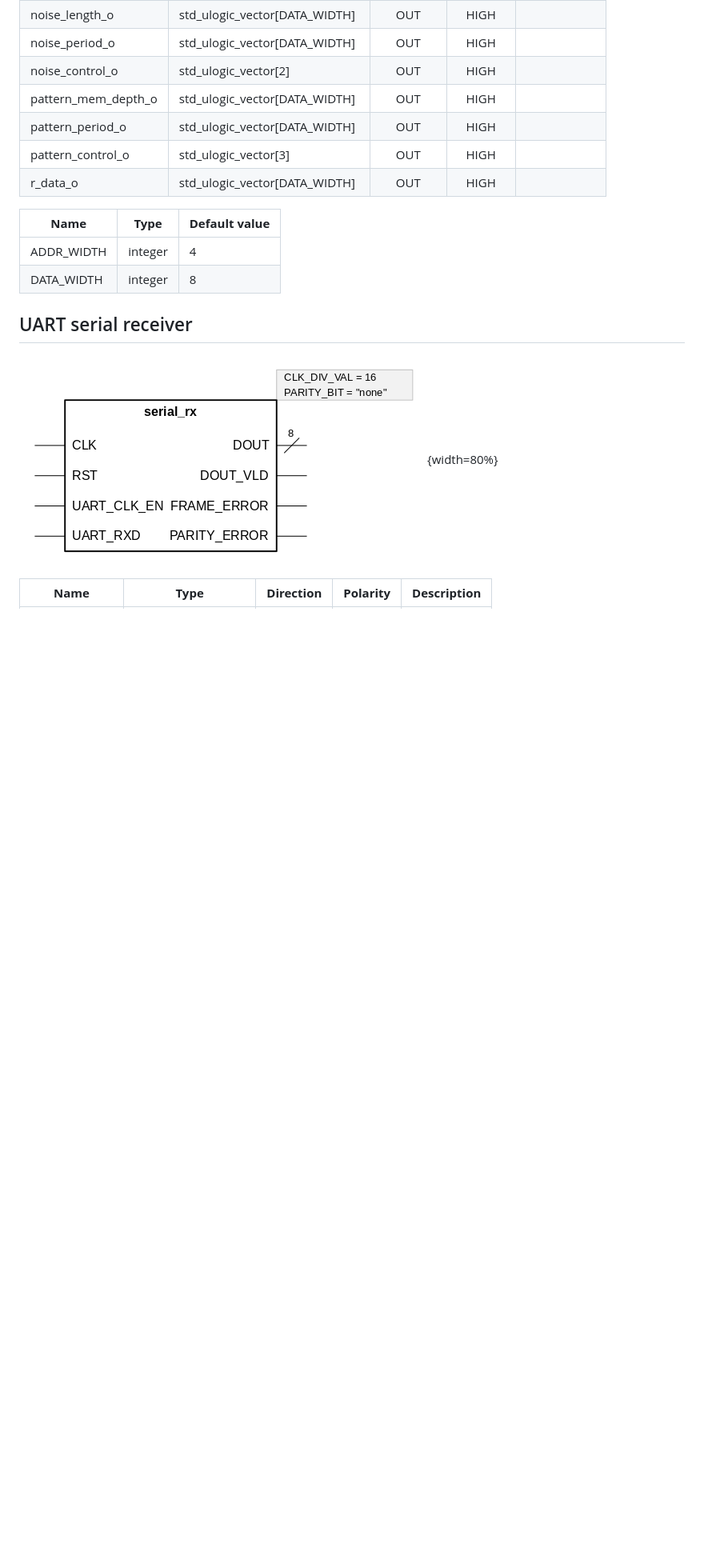
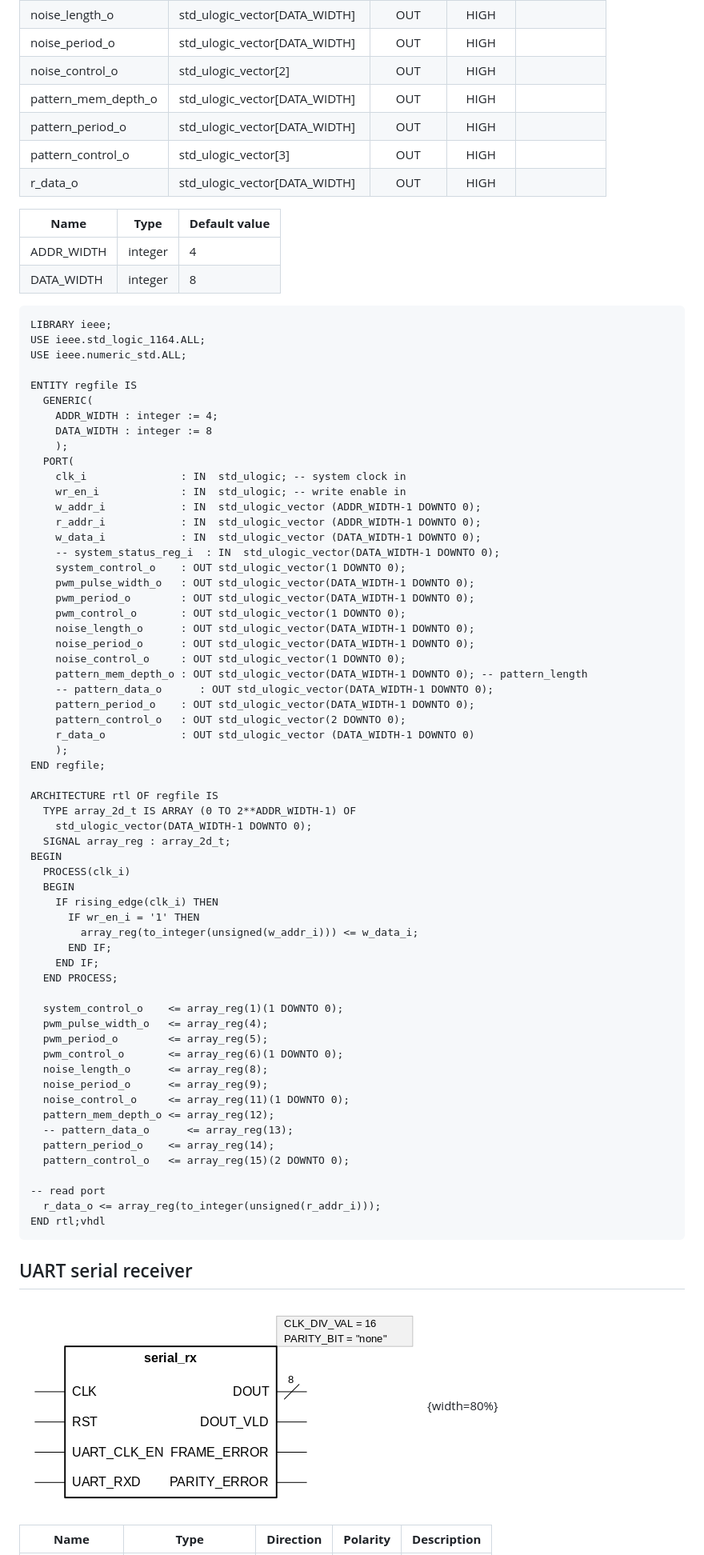
Before and after one commit to RuairiDillon1/VLSI-vhdlProject, a Markdown page: doc/test_signal_generator_report.md, the part around the change printed below. Shown: that part at 80% size. Drawn GitHub-style; blank space fills up the shorter version.

Commit message:
extra images in prep for tomorrow and some experiments with md

````diff
--- a/doc/test_signal_generator_report.md
+++ b/doc/test_signal_generator_report.md
@@ -98,7 +102,68 @@ Design Description
 | ADDR_WIDTH | integer  | 4                 |
 | DATA_WIDTH | integer  | 8                 |
 
+```vhdl
+LIBRARY ieee;
+USE ieee.std_logic_1164.ALL;
+USE ieee.numeric_std.ALL;
 
+ENTITY regfile IS
+  GENERIC(
+    ADDR_WIDTH : integer := 4;
+    DATA_WIDTH : integer := 8
+    );
+  PORT(
+    clk_i               : IN  std_ulogic; -- system clock in
+    wr_en_i             : IN  std_ulogic; -- write enable in
+    w_addr_i            : IN  std_ulogic_vector (ADDR_WIDTH-1 DOWNTO 0);
+    r_addr_i            : IN  std_ulogic_vector (ADDR_WIDTH-1 DOWNTO 0);
+    w_data_i            : IN  std_ulogic_vector (DATA_WIDTH-1 DOWNTO 0);
+    -- system_status_reg_i  : IN  std_ulogic_vector(DATA_WIDTH-1 DOWNTO 0);
+    system_control_o    : OUT std_ulogic_vector(1 DOWNTO 0);
+    pwm_pulse_width_o   : OUT std_ulogic_vector(DATA_WIDTH-1 DOWNTO 0);
+    pwm_period_o        : OUT std_ulogic_vector(DATA_WIDTH-1 DOWNTO 0);
+    pwm_control_o       : OUT std_ulogic_vector(1 DOWNTO 0);
+    noise_length_o      : OUT std_ulogic_vector(DATA_WIDTH-1 DOWNTO 0);
+    noise_period_o      : OUT std_ulogic_vector(DATA_WIDTH-1 DOWNTO 0);
+    noise_control_o     : OUT std_ulogic_vector(1 DOWNTO 0);
+    pattern_mem_depth_o : OUT std_ulogic_vector(DATA_WIDTH-1 DOWNTO 0); -- pattern_length
+    -- pattern_data_o      : OUT std_ulogic_vector(DATA_WIDTH-1 DOWNTO 0);
+    pattern_period_o    : OUT std_ulogic_vector(DATA_WIDTH-1 DOWNTO 0);
+    pattern_control_o   : OUT std_ulogic_vector(2 DOWNTO 0);
+    r_data_o            : OUT std_ulogic_vector (DATA_WIDTH-1 DOWNTO 0)
+    );
+END regfile;
+
+ARCHITECTURE rtl OF regfile IS
+  TYPE array_2d_t IS ARRAY (0 TO 2**ADDR_WIDTH-1) OF
+    std_ulogic_vector(DATA_WIDTH-1 DOWNTO 0);
+  SIGNAL array_reg : array_2d_t;
+BEGIN
+  PROCESS(clk_i)
+  BEGIN
+    IF rising_edge(clk_i) THEN
+      IF wr_en_i = '1' THEN
+        array_reg(to_integer(unsigned(w_addr_i))) <= w_data_i;
+      END IF;
+    END IF;
+  END PROCESS;
+
+  system_control_o    <= array_reg(1)(1 DOWNTO 0);
+  pwm_pulse_width_o   <= array_reg(4);
+  pwm_period_o        <= array_reg(5);
+  pwm_control_o       <= array_reg(6)(1 DOWNTO 0);
+  noise_length_o      <= array_reg(8);
+  noise_period_o      <= array_reg(9);
+  noise_control_o     <= array_reg(11)(1 DOWNTO 0);
+  pattern_mem_depth_o <= array_reg(12);
+  -- pattern_data_o      <= array_reg(13);
+  pattern_period_o    <= array_reg(14);
+  pattern_control_o   <= array_reg(15)(2 DOWNTO 0);
+
+-- read port
+  r_data_o <= array_reg(to_integer(unsigned(r_addr_i)));
+END rtl;vhdl
+```
 
 ## UART serial receiver
 
````
Also changed, not shown: other parts of doc/test_signal_generator_report.md (+4 -0 lines), doc/images/16bit_fibonacci_lfsr.svg.png (added), doc/images/uart_sample.png (added), 1 other file.
